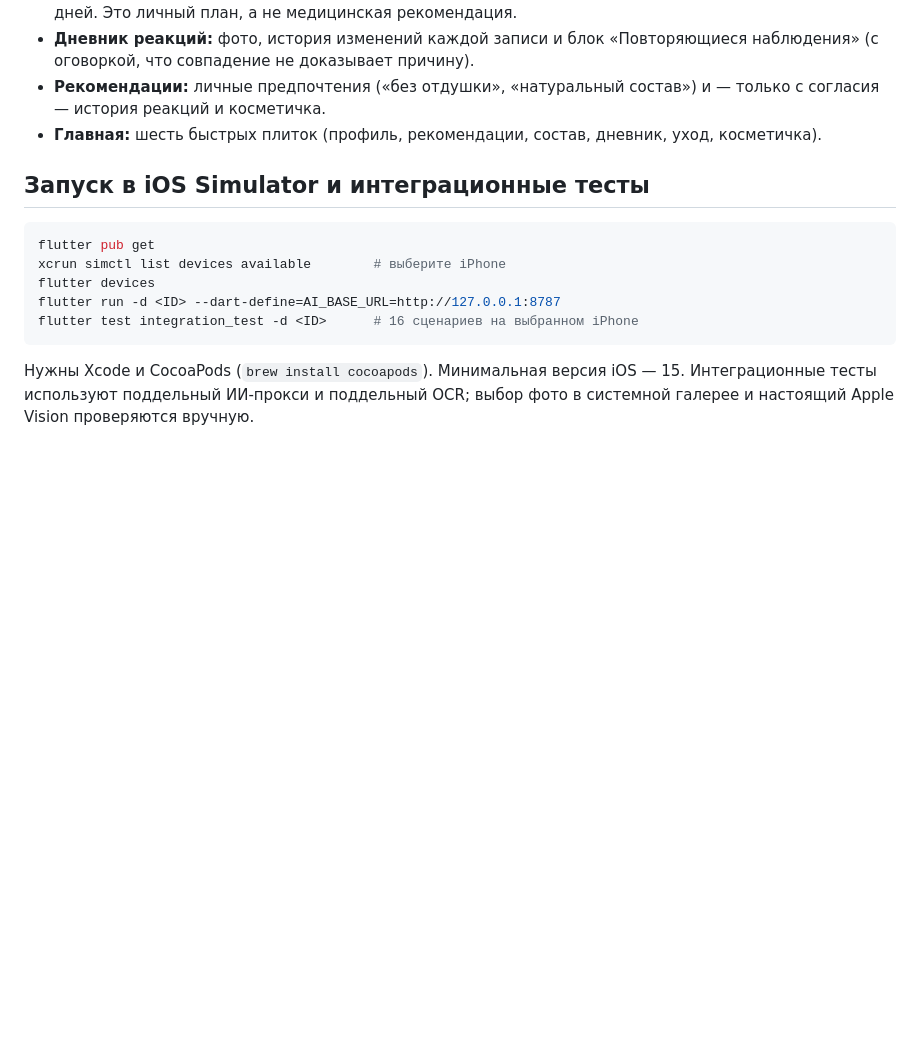
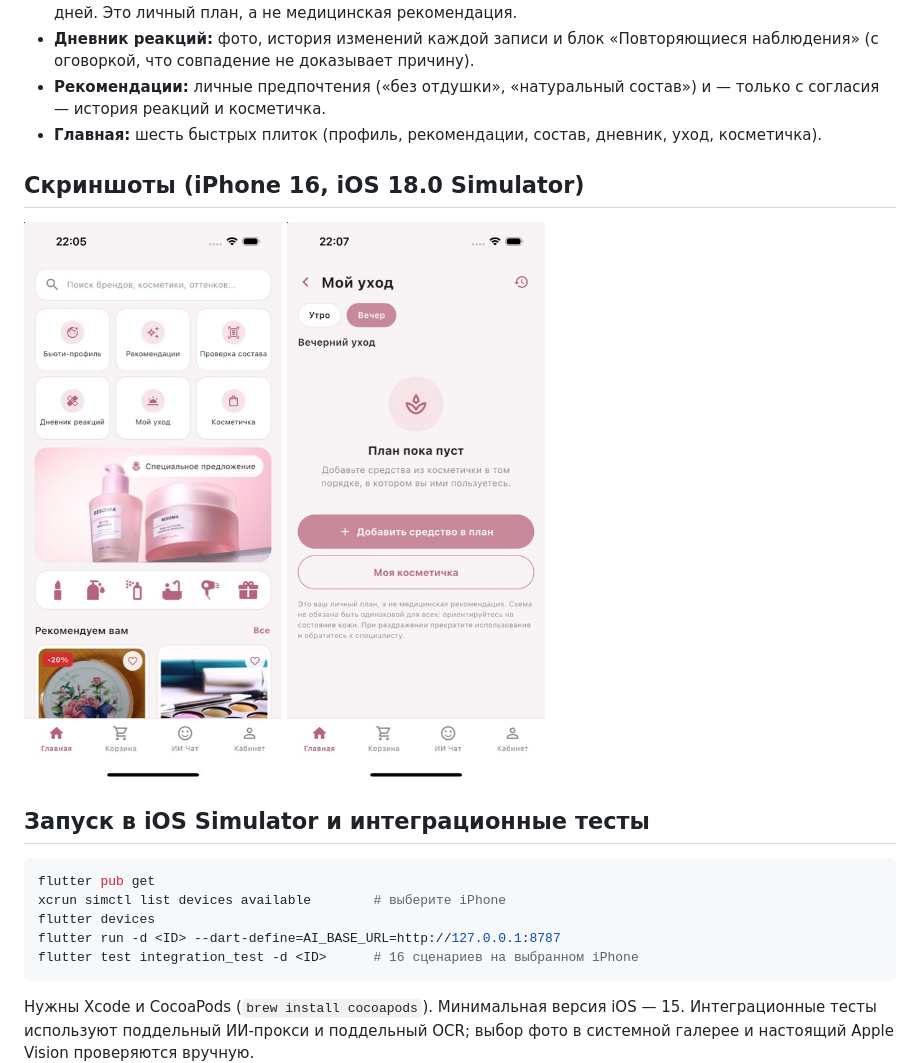
Before and after one commit to Ainara001/cosmetix, a Markdown page: README.md, the part around the change. Drawn GitHub-style; pictures changed too: docs/screenshots/ios16_care.jpg (added), docs/screenshots/ios16_home.jpg (added); blank space fills up the shorter version.

````diff
--- a/README.md
+++ b/README.md
@@ -298,6 +298,10 @@ Wi-Fi.) Если серверной части нет или она недост
 * **Главная:** шесть быстрых плиток (профиль, рекомендации, состав, дневник,
   уход, косметичка).
 
+## Скриншоты (iPhone 16, iOS 18.0 Simulator)
+
+![Главная](docs/screenshots/ios16_home.jpg) ![Мой уход](docs/screenshots/ios16_care.jpg)
+
 ## Запуск в iOS Simulator и интеграционные тесты
 
 ```bash
````
Also changed, not shown: 1 other file.
